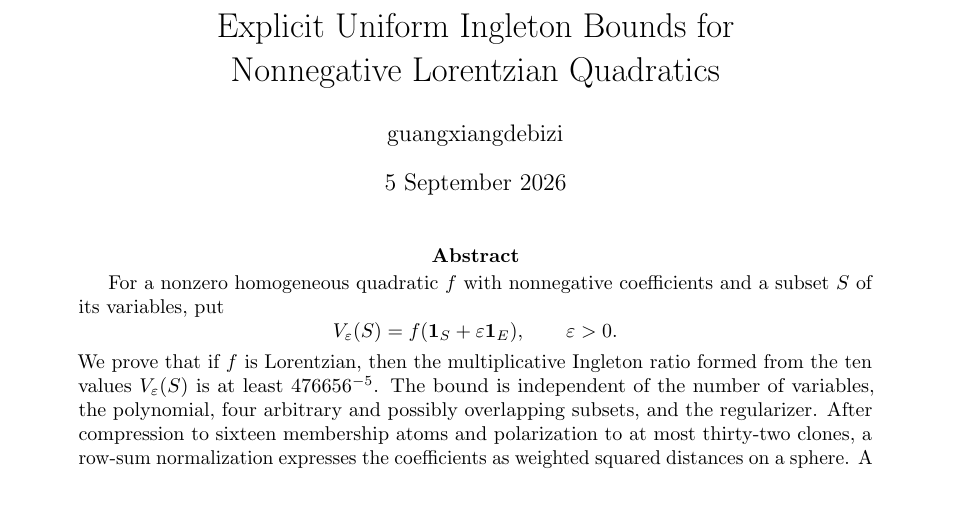
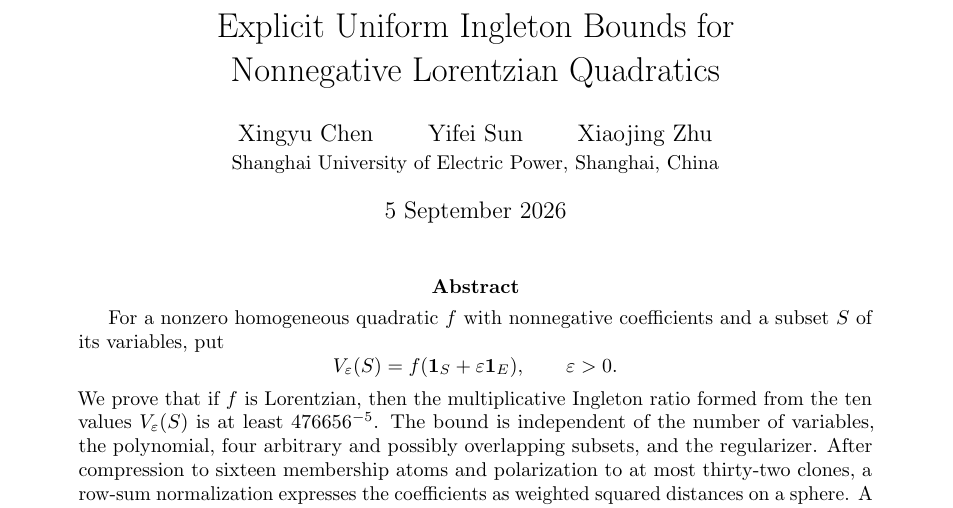
Before and after one commit to guangxiangdebizi/lorentzian-ingleton-quadratics, a LaTeX paper (paper/main.tex): part of page 1 of 12, cut so that both start at the same text. Compiled offline with pdfLaTeX.

Commit message:
Update paper and citation authors in alphabetical order
List Xingyu Chen, Yifei Sun, and Xiaojing Zhu with Shanghai University of Electric Power affiliation. Refresh source provenance; all 12 tests and rebuilt PDF author checks pass.

```diff
--- a/paper/main.tex
+++ b/paper/main.tex
@@ -22,7 +22,8 @@
 \newcommand{\unionword}[2]{#1#2}
 
 \title{Explicit Uniform Ingleton Bounds for\\Nonnegative Lorentzian Quadratics}
-\author{guangxiangdebizi}
+\author{Xingyu Chen \qquad Yifei Sun \qquad Xiaojing Zhu\\
+\small Shanghai University of Electric Power, Shanghai, China}
 \date{5 September 2026}
 
 \begin{document}
```
Also changed, not shown: README.md, 2 other files.
